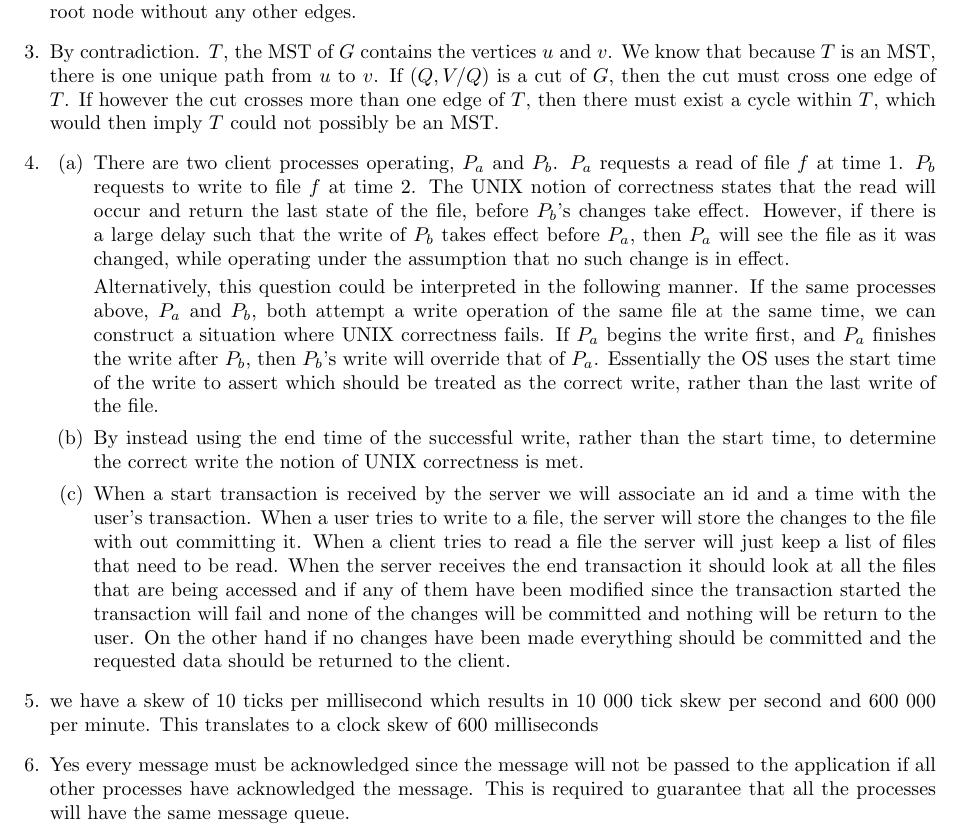
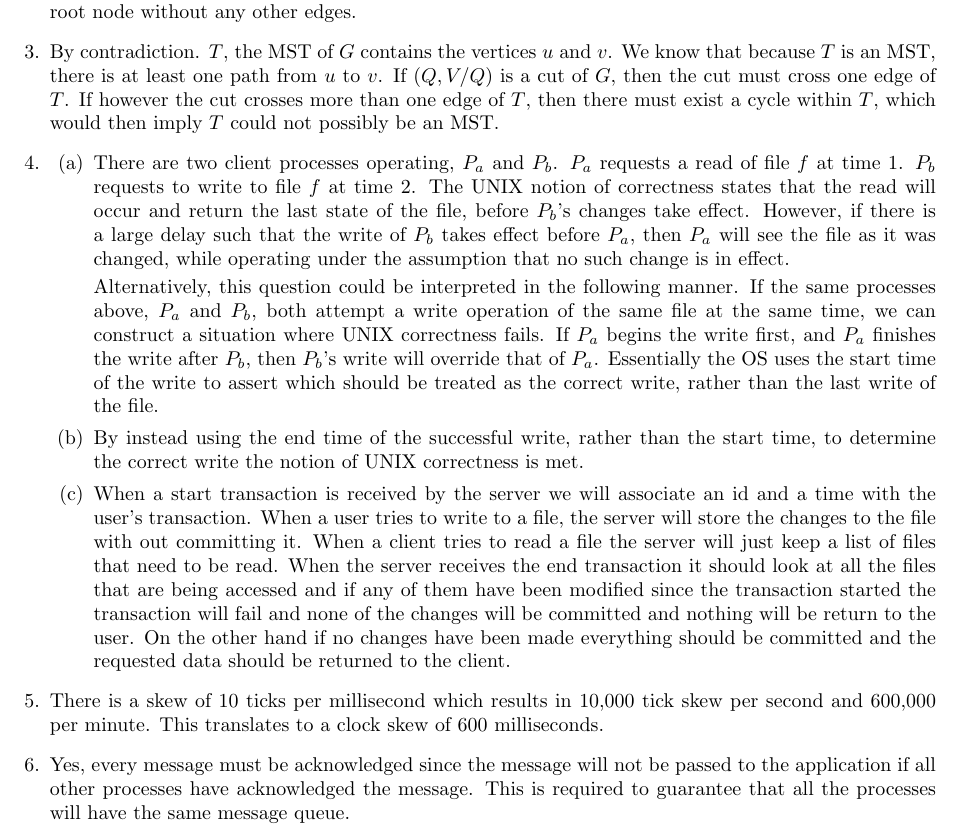
Before and after one commit to amir20001/ece454, a LaTeX problem sheet (3/assignment3.tex): part of the page, cut so that both start at the same text. Compiled offline with pdfLaTeX.

Commit message:
small updates

```diff
--- a/3/assignment3.tex
+++ b/3/assignment3.tex
@@ -32,7 +32,7 @@ By contradiction. Graph \(G\) exists where the vertices of \(S\) are disconnecte
 
 	\item
 
-		By contradiction. \(T\), the MST of \(G\) contains the vertices \(u\) and \(v\). We know that because \(T\) is an MST, there is one unique path from \(u\) to \(v\). If \((Q, V / Q\)) is a cut of \(G\), then the cut must cross one edge of \(T\). If however the cut crosses more than one edge of \(T\), then there must exist a cycle within \(T\), which would then imply \(T\) could not possibly be an MST.
+		By contradiction. \(T\), the MST of \(G\) contains the vertices \(u\) and \(v\). We know that because \(T\) is an MST, there is at least one path from \(u\) to \(v\). If \((Q, V / Q\)) is a cut of \(G\), then the cut must cross one edge of \(T\). If however the cut crosses more than one edge of \(T\), then there must exist a cycle within \(T\), which would then imply \(T\) could not possibly be an MST.
 
 
 	\item
@@ -44,12 +44,12 @@ By contradiction. Graph \(G\) exists where the vertices of \(S\) are disconnecte
 
 		\item By instead using the end time of the successful write, rather than the start time, to determine the correct write the notion of UNIX correctness is met.
 
-		\item When a start transaction is received by the server we will associate an id and a time with the user’s transaction. When a user tries to write to a file, the server will store the changes to the file with out committing it. When a client tries to read a file the server will just keep a list of files that need to be read. When the server receives the end transaction it should look at all the files that are being accessed and if any of them have been modified since the transaction started the transaction will fail and none of the changes will be committed and nothing will be return to the user. On the other hand if no changes have been made everything should be committed and the requested data should be returned to the client.
+		\item When a start transaction is received by the server we will associate an id and a time with the user's transaction. When a user tries to write to a file, the server will store the changes to the file with out committing it. When a client tries to read a file the server will just keep a list of files that need to be read. When the server receives the end transaction it should look at all the files that are being accessed and if any of them have been modified since the transaction started the transaction will fail and none of the changes will be committed and nothing will be return to the user. On the other hand if no changes have been made everything should be committed and the requested data should be returned to the client.
 	\end{enumerate}
 
-	\item we have a skew of 10 ticks per millisecond which results in 10 000 tick skew per second and 600 000 per minute. This translates to a clock skew of 600 milliseconds
+	\item There is a skew of 10 ticks per millisecond which results in 10,000 tick skew per second and 600,000 per minute. This translates to a clock skew of 600 milliseconds.
 
-	\item  Yes every message must be acknowledged since the message will not be passed to the application if all other processes have acknowledged the message.  This is required to guarantee that all the processes will have the same message queue.
+	\item  Yes, every message must be acknowledged since the message will not be passed to the application if all other processes have acknowledged the message. This is required to guarantee that all the processes will have the same message queue.
 \end{enumerate}
 
 \end{document}
```
